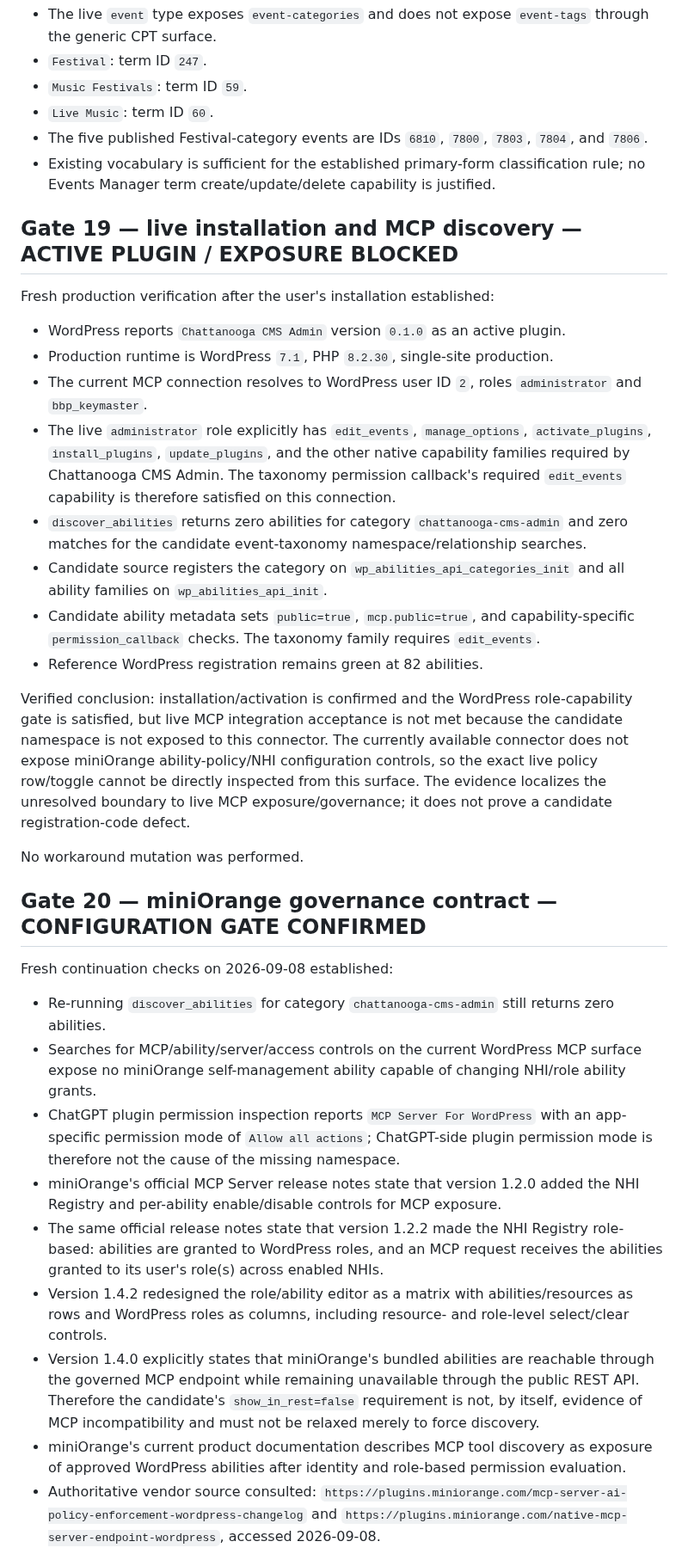
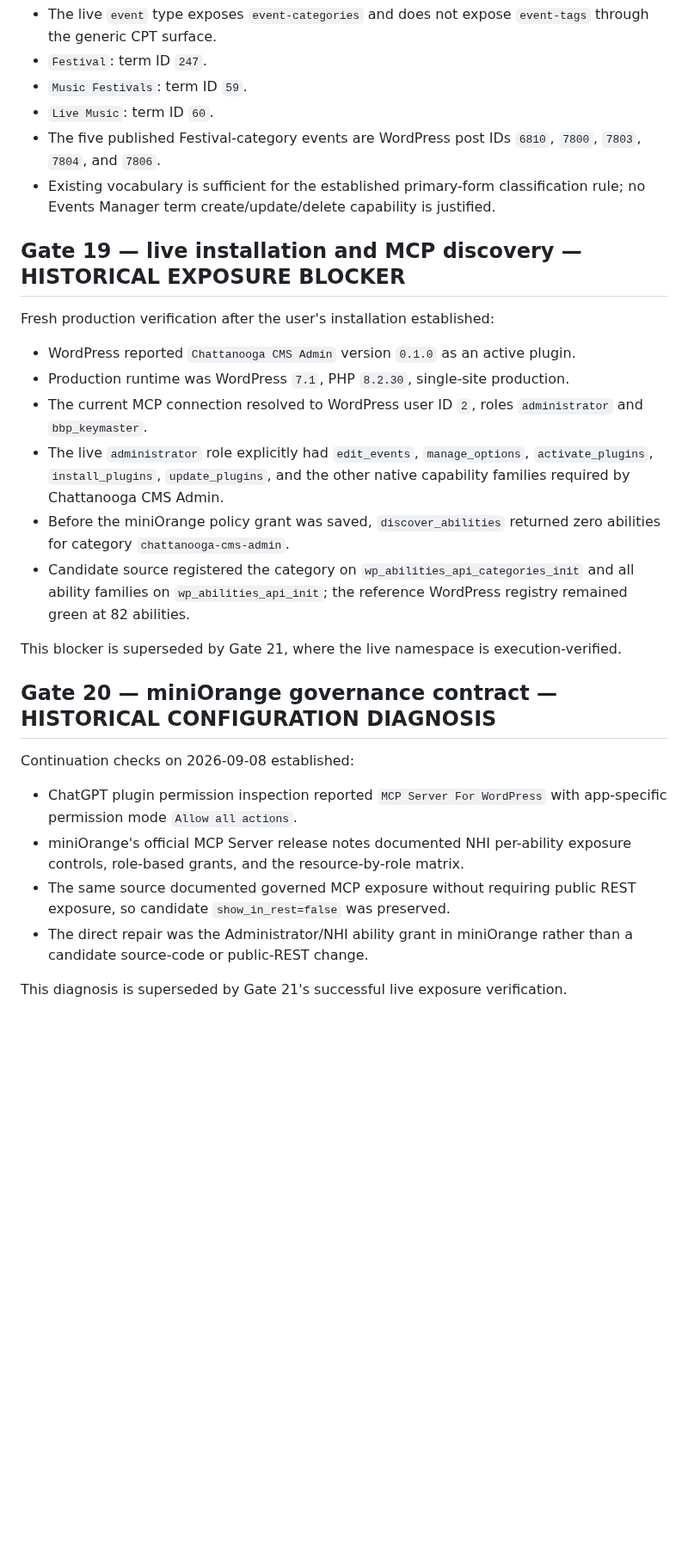
Before and after one commit to stanfieldjd/chattanooga-music-scene, a Markdown page: workbench/tasks/chattanooga-cms-admin-runtime.md, the part around one of its changes. Shown at 86% size. Drawn GitHub-style; blank space fills up the shorter version.

Commit message:
Close MCP exposure gate and record exact live taxonomy reads

```diff
--- a/workbench/tasks/chattanooga-cms-admin-runtime.md
+++ b/workbench/tasks/chattanooga-cms-admin-runtime.md
@@ -84,37 +84,30 @@ Read-only Chattanooga evidence on 2026-09-08 established:
 - `Festival`: term ID `247`.
 - `Music Festivals`: term ID `59`.
 - `Live Music`: term ID `60`.
-- The five published Festival-category events are IDs `6810`, `7800`, `7803`, `7804`, and `7806`.
+- The five published Festival-category events are WordPress post IDs `6810`, `7800`, `7803`, `7804`, and `7806`.
 - Existing vocabulary is sufficient for the established primary-form classification rule; no Events Manager term create/update/delete capability is justified.
 
-## Gate 19 — live installation and MCP discovery — ACTIVE PLUGIN / EXPOSURE BLOCKED
+## Gate 19 — live installation and MCP discovery — HISTORICAL EXPOSURE BLOCKER
 
 Fresh production verification after the user's installation established:
 
-- WordPress reports `Chattanooga CMS Admin` version `0.1.0` as an active plugin.
-- Production runtime is WordPress `7.1`, PHP `8.2.30`, single-site production.
-- The current MCP connection resolves to WordPress user ID `2`, roles `administrator` and `bbp_keymaster`.
-- The live `administrator` role explicitly has `edit_events`, `manage_options`, `activate_plugins`, `install_plugins`, `update_plugins`, and the other native capability families required by Chattanooga CMS Admin. The taxonomy permission callback's required `edit_events` capability is therefore satisfied on this connection.
-- `discover_abilities` returns zero abilities for category `chattanooga-cms-admin` and zero matches for the candidate event-taxonomy namespace/relationship searches.
-- Candidate source registers the category on `wp_abilities_api_categories_init` and all ability families on `wp_abilities_api_init`.
-- Candidate ability metadata sets `public=true`, `mcp.public=true`, and capability-specific `permission_callback` checks. The taxonomy family requires `edit_events`.
-- Reference WordPress registration remains green at 82 abilities.
+- WordPress reported `Chattanooga CMS Admin` version `0.1.0` as an active plugin.
+- Production runtime was WordPress `7.1`, PHP `8.2.30`, single-site production.
+- The current MCP connection resolved to WordPress user ID `2`, roles `administrator` and `bbp_keymaster`.
+- The live `administrator` role explicitly had `edit_events`, `manage_options`, `activate_plugins`, `install_plugins`, `update_plugins`, and the other native capability families required by Chattanooga CMS Admin.
+- Before the miniOrange policy grant was saved, `discover_abilities` returned zero abilities for category `chattanooga-cms-admin`.
+- Candidate source registered the category on `wp_abilities_api_categories_init` and all ability families on `wp_abilities_api_init`; the reference WordPress registry remained green at 82 abilities.
 
-Verified conclusion: installation/activation is confirmed and the WordPress role-capability gate is satisfied, but live MCP integration acceptance is not met because the candidate namespace is not exposed to this connector. The currently available connector does not expose miniOrange ability-policy/NHI configuration controls, so the exact live policy row/toggle cannot be directly inspected from this surface. The evidence localizes the unresolved boundary to live MCP exposure/governance; it does not prove a candidate registration-code defect.
+This blocker is superseded by Gate 21, where the live namespace is execution-verified.
 
-No workaround mutation was performed.
+## Gate 20 — miniOrange governance contract — HISTORICAL CONFIGURATION DIAGNOSIS
 
-## Gate 20 — miniOrange governance contract — CONFIGURATION GATE CONFIRMED
+Continuation checks on 2026-09-08 established:
 
-Fresh continuation checks on 2026-09-08 established:
+- ChatGPT plugin permission inspection reported `MCP Server For WordPress` with app-specific permission mode `Allow all actions`.
+- miniOrange's official MCP Server release notes documented NHI per-ability exposure controls, role-based grants, and the resource-by-role matrix.
+- The same source documented governed MCP exposure without requiring public REST exposure, so candidate `show_in_rest=false` was preserved.
+- The direct repair was the Administrator/NHI ability grant in miniOrange rather than a candidate source-code or public-REST change.
 
-- Re-running `discover_abilities` for category `chattanooga-cms-admin` still returns zero abilities.
-- Searches for MCP/ability/server/access controls on the current WordPress MCP surface expose no miniOrange self-management ability capable of changing NHI/role ability grants.
-- ChatGPT plugin permission inspection reports `MCP Server For WordPress` with an app-specific permission mode of `Allow all actions`; ChatGPT-side plugin permission mode is therefore not the cause of the missing namespace.
-- miniOrange's official MCP Server release notes state that version 1.2.0 added the NHI Registry and per-ability enable/disable controls for MCP exposure.
-- The same official release notes state that version 1.2.2 made the NHI Registry role-based: abilities are granted to WordPress roles, and an MCP request receives the abilities granted to its user's role(s) across enabled NHIs.
-- Version 1.4.2 redesigned the role/ability editor as a matrix with abilities/resources as rows and WordPress roles as columns, including resource- and role-level select/clear controls.
-- Version 1.4.0 explicitly states that miniOrange's bundled abilities are reachable through the governed MCP endpoint while remaining unavailable through the public REST API. Therefore the candidate's `show_in_rest=false` requirement is not, by itself, evidence of MCP incompatibility and must not be relaxed merely to force discovery.
-- miniOrange's current product documentation describes MCP tool discovery as exposure of approved WordPress abilities after identity and role-based permission evaluation.
-- Authoritative vendor source consulted: `https://plugins.miniorange.com/mcp-server-ai-policy-enforcement-wordpress-changelog` and `https://plugins.miniorange.com/native-mcp-server-endpoint-wordpress`, accessed 2026-09-08.
+This diagnosis is superseded by Gate 21's successful live exposure verification.
 
```
Also changed, not shown: other parts of workbench/tasks/chattanooga-cms-admin-runtime.md (+50 -26 lines).
